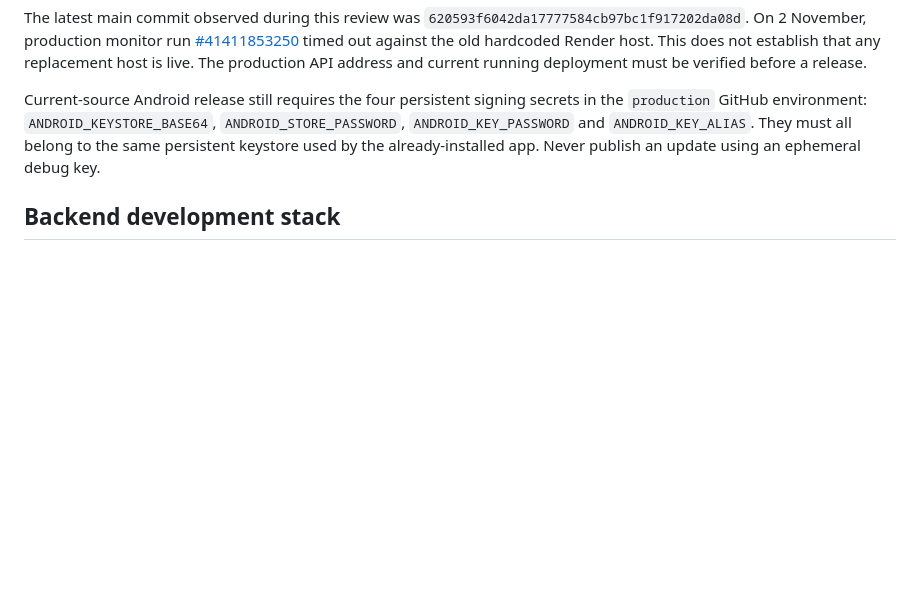
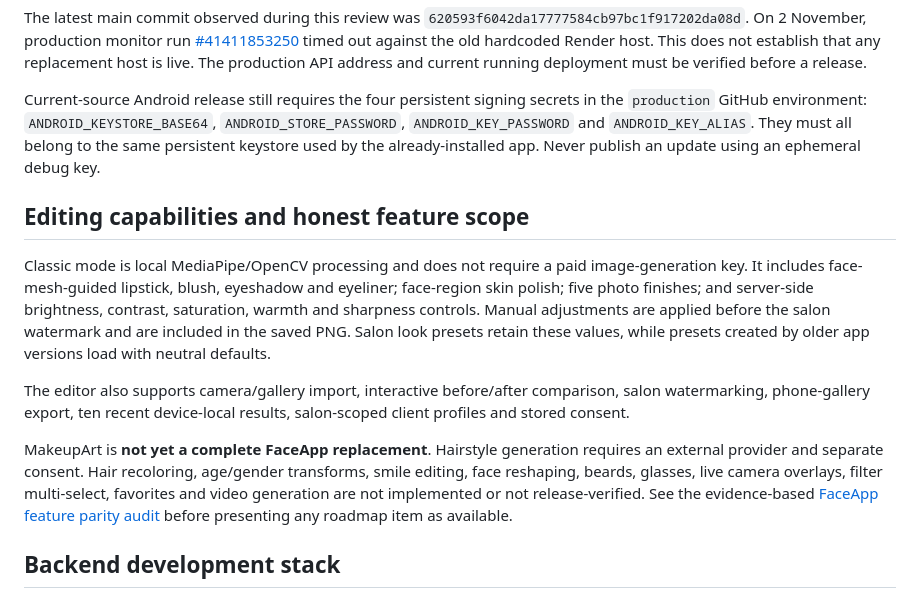
Before and after one commit to mipox331-netizen/makeupart-v8, a Markdown page: README.md, the part around the change. GitHub-like rendering; blank space fills up the shorter version.

Commit message:
docs: describe tested editor scope and manual controls

```diff
--- a/README.md
+++ b/README.md
@@ -44,6 +44,14 @@ The latest main commit observed during this review was `620593f6042da17777584cb9
 
 Current-source Android release still requires the four persistent signing secrets in the `production` GitHub environment: `ANDROID_KEYSTORE_BASE64`, `ANDROID_STORE_PASSWORD`, `ANDROID_KEY_PASSWORD` and `ANDROID_KEY_ALIAS`. They must all belong to the same persistent keystore used by the already-installed app. Never publish an update using an ephemeral debug key.
 
+## Editing capabilities and honest feature scope
+
+Classic mode is local MediaPipe/OpenCV processing and does not require a paid image-generation key. It includes face-mesh-guided lipstick, blush, eyeshadow and eyeliner; face-region skin polish; five photo finishes; and server-side brightness, contrast, saturation, warmth and sharpness controls. Manual adjustments are applied before the salon watermark and are included in the saved PNG. Salon look presets retain these values, while presets created by older app versions load with neutral defaults.
+
+The editor also supports camera/gallery import, interactive before/after comparison, salon watermarking, phone-gallery export, ten recent device-local results, salon-scoped client profiles and stored consent.
+
+MakeupArt is **not yet a complete FaceApp replacement**. Hairstyle generation requires an external provider and separate consent. Hair recoloring, age/gender transforms, smile editing, face reshaping, beards, glasses, live camera overlays, filter multi-select, favorites and video generation are not implemented or not release-verified. See the evidence-based [FaceApp feature parity audit](docs/FEATURE_PARITY.md) before presenting any roadmap item as available.
+
 ## Backend development stack
 The API uses FastAPI, PostgreSQL and Alembic. GitHub Actions checks migrations, backend tests, Flutter analysis/tests, the Android build and production health. See [release readiness](docs/RELEASE_READINESS.md) for live evidence and remaining blockers.
 
```
